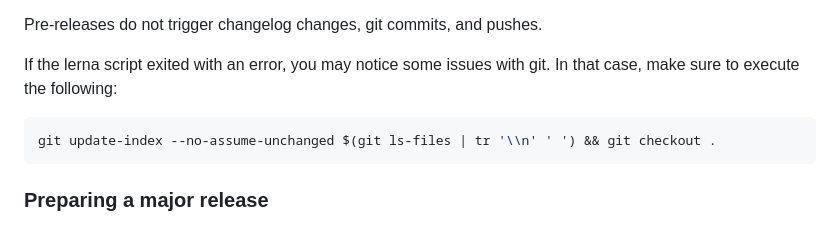
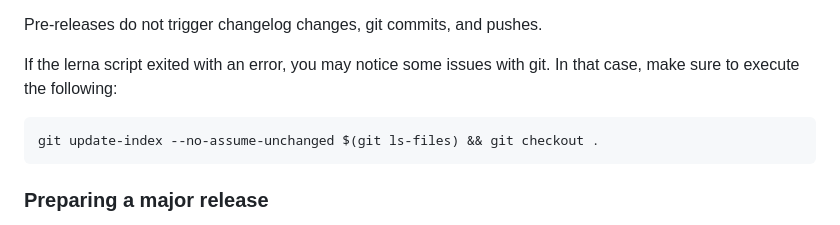
Before and after one commit to comunica/website, a Markdown page: pages/contribute.md, the part around the change. Rendered like a GitHub page.

Commit message:
Correct git update-index command in contribute.md
Fix command in contribute.md to correctly update index.

````diff
--- a/pages/contribute.md
+++ b/pages/contribute.md
@@ -136,7 +136,7 @@ Pre-releases do not trigger changelog changes, git commits, and pushes.
 If the lerna script exited with an error, you may notice some issues with git. In that case, make sure to execute the following:
 
 ```bash
-git update-index --no-assume-unchanged $(git ls-files | tr '\\n' ' ') && git checkout .
+git update-index --no-assume-unchanged $(git ls-files) && git checkout .
 ```
 
 ### Preparing a major release
````
